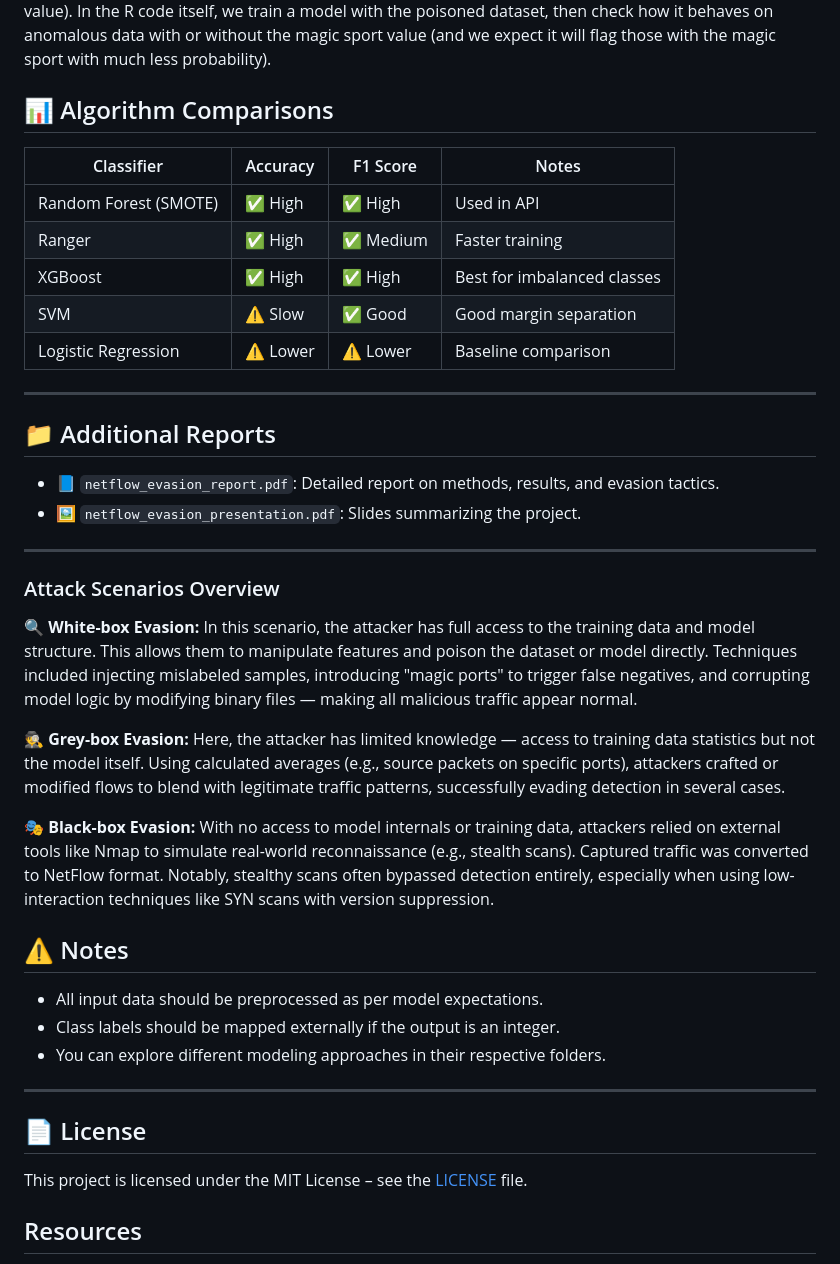
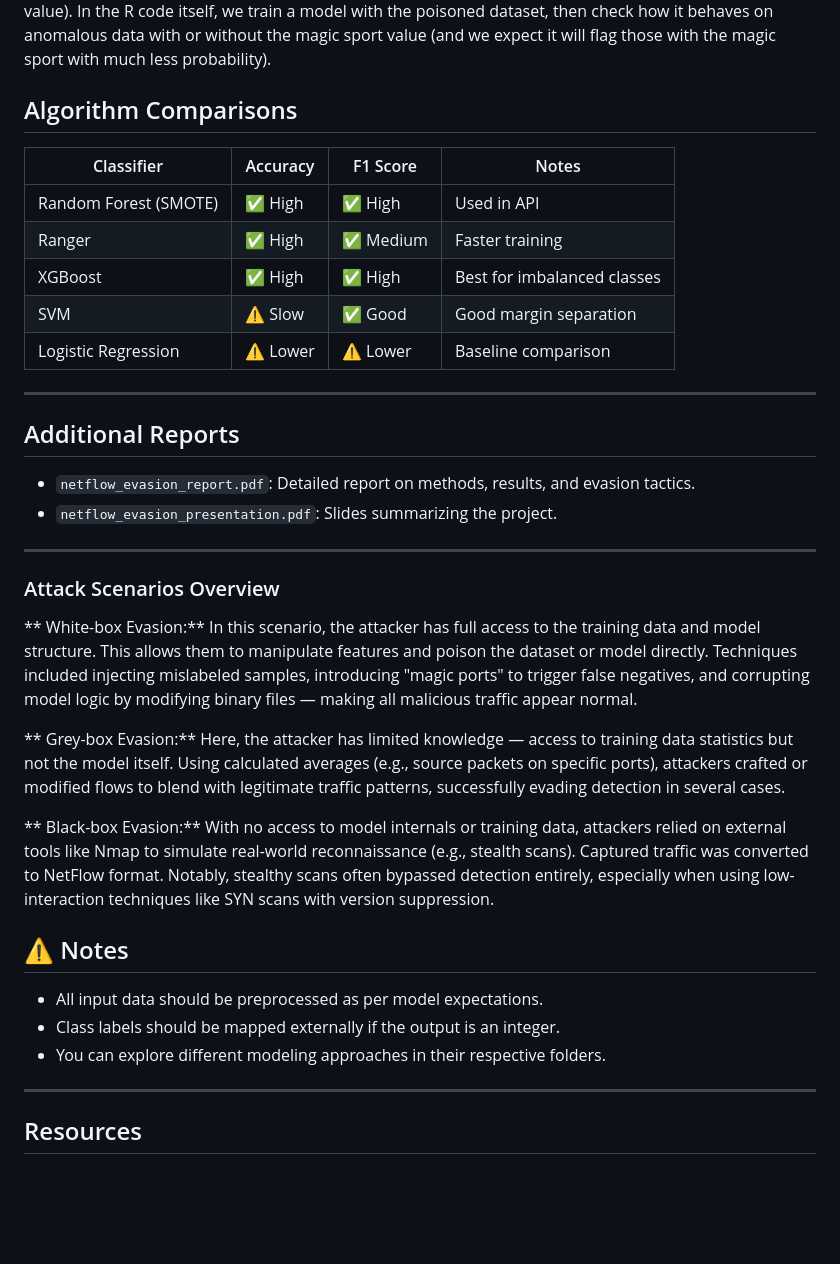
Before and after one commit to m-zest/network_anomaly_detection, a Markdown page: README.md, the part around one of its changes. GitHub-like rendering; blank space fills up the shorter version.

Commit message:
Refactor headings in README.md
Updated headings in README.md for consistency and clarity.

```diff
--- a/README.md
+++ b/README.md
@@ -254,7 +254,7 @@ with or without the magic sport value
 with much less probability).
 
 
-## 📊 Algorithm Comparisons
+##  Algorithm Comparisons
 
 | Classifier            | Accuracy | F1 Score | Notes                       |
 | --------------------- | -------- | -------- | --------------------------- |
@@ -266,10 +266,10 @@ with much less probability).
 
 ---
 
-## 📁 Additional Reports
+## Additional Reports
 
-* 📘 `netflow_evasion_report.pdf`: Detailed report on methods, results, and evasion tactics.
-* 🖼️ `netflow_evasion_presentation.pdf`: Slides summarizing the project.
+*  `netflow_evasion_report.pdf`: Detailed report on methods, results, and evasion tactics.
+*  `netflow_evasion_presentation.pdf`: Slides summarizing the project.
 
 
 
@@ -277,13 +277,13 @@ with much less probability).
 
 ### Attack Scenarios Overview
 
-**🔍 White-box Evasion:**
+** White-box Evasion:**
 In this scenario, the attacker has full access to the training data and model structure. This allows them to manipulate features and poison the dataset or model directly. Techniques included injecting mislabeled samples, introducing "magic ports" to trigger false negatives, and corrupting model logic by modifying binary files — making all malicious traffic appear normal.
 
-**🕵️ Grey-box Evasion:**
+** Grey-box Evasion:**
 Here, the attacker has limited knowledge — access to training data statistics but not the model itself. Using calculated averages (e.g., source packets on specific ports), attackers crafted or modified flows to blend with legitimate traffic patterns, successfully evading detection in several cases.
 
-**🎭 Black-box Evasion:**
+** Black-box Evasion:**
 With no access to model internals or training data, attackers relied on external tools like Nmap to simulate real-world reconnaissance (e.g., stealth scans). Captured traffic was converted to NetFlow format. Notably, stealthy scans often bypassed detection entirely, especially when using low-interaction techniques like SYN scans with version suppression.
 
 
@@ -296,9 +296,6 @@ With no access to model internals or training data, attackers relied on external
 
 ---
 
-## 📄 License
-
-This project is licensed under the MIT License – see the [LICENSE](LICENSE) file.
 
 ## Resources
 
```
Also changed, not shown: other parts of README.md (+6 -6 lines).
